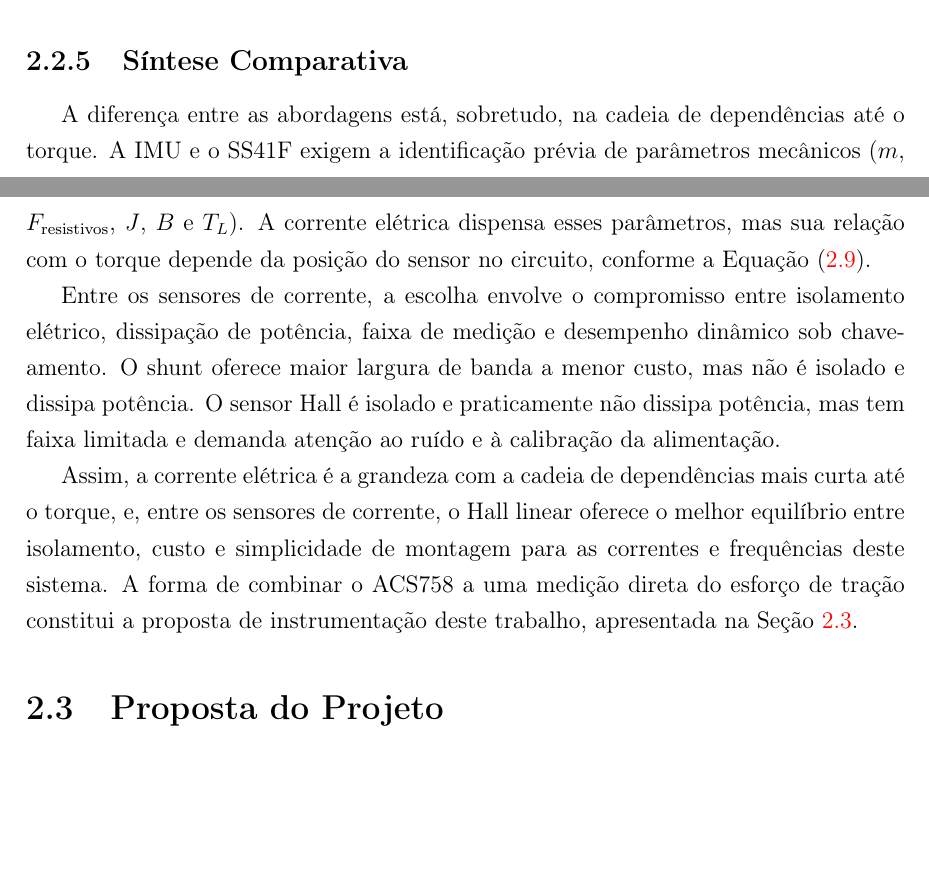
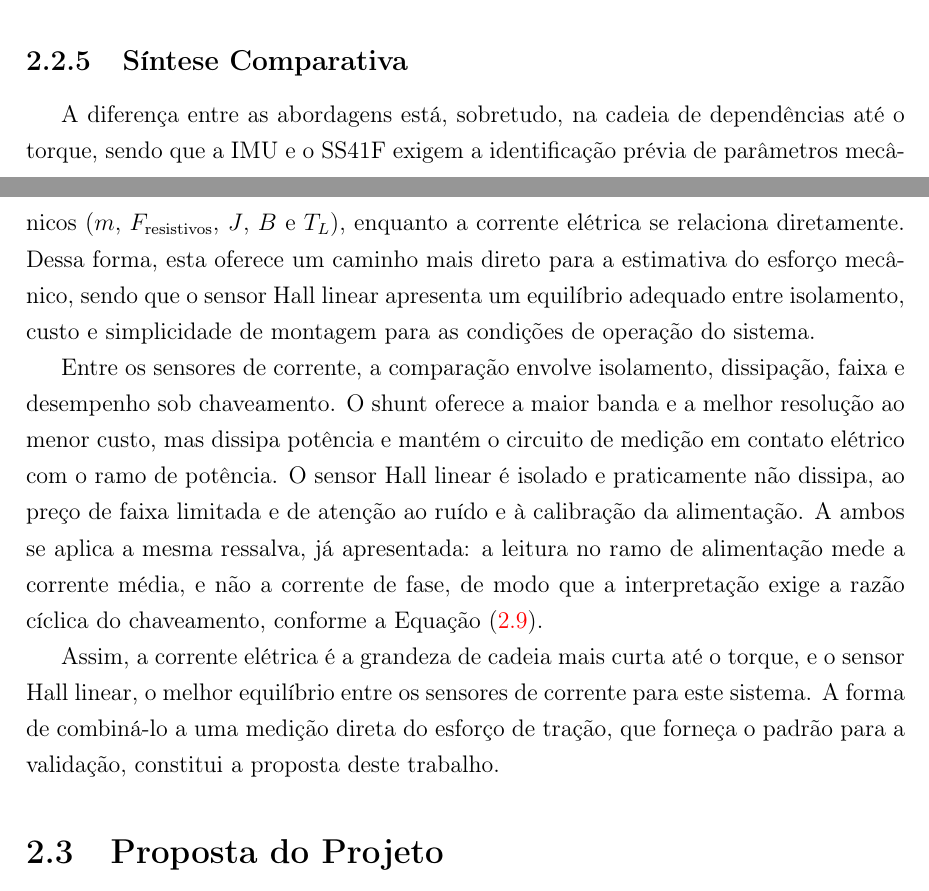
Before and after one commit to kksilva/PFC, a LaTeX book (monografia/Monografia.tex, which reads monografia/DescricaoProcesso/DescricaoProcesso.tex): two parts of pages 22 and 23 of 49, joined at a grey line, cut so that both start at the same text, the shorter picture padded with empty space. Compiled offline with pdfLaTeX.

```diff
--- a/monografia/DescricaoProcesso/DescricaoProcesso.tex
+++ b/monografia/DescricaoProcesso/DescricaoProcesso.tex
@@ -345,21 +345,25 @@
 \subsection{Síntese Comparativa}
 \label{sec:sintese}
 
-A diferença entre as abordagens está, sobretudo, na cadeia de dependências até o torque. A IMU e o
-SS41F exigem a identificação prévia de parâmetros mecânicos ($m$, $F_{\text{resistivos}}$, $J$, $B$ e $T_L$).
-A corrente elétrica dispensa esses parâmetros, mas sua relação com o torque
-depende da posição do sensor no circuito, conforme a Equação \eqref{eq:corrente_bateria}.
+A diferença entre as abordagens está, sobretudo, na cadeia de dependências até o torque, sendo que a IMU e o
+SS41F exigem a identificação prévia de parâmetros mecânicos ($m$, $F_{\text{resistivos}}$, $J$, $B$ e $T_L$),
+enquanto a corrente elétrica se relaciona diretamente. Dessa forma, esta oferece um caminho mais
+direto para a estimativa do esforço mecânico, sendo que o sensor Hall linear apresenta um equilíbrio adequado
+entre isolamento, custo e simplicidade de montagem para as condições de operação do sistema.
 
-Entre os sensores de corrente, a escolha envolve o compromisso entre isolamento elétrico, dissipação
-de potência, faixa de medição e desempenho dinâmico sob chaveamento. O shunt oferece maior largura
-de banda a menor custo, mas não é isolado e dissipa potência. O sensor Hall é isolado e praticamente
-não dissipa potência, mas tem faixa limitada e demanda atenção ao ruído e à calibração da alimentação.
+Entre os sensores de corrente, a comparação envolve isolamento, dissipação, faixa e desempenho
+sob chaveamento. O shunt oferece a maior banda e a melhor resolução ao menor custo, mas dissipa
+potência e mantém o circuito de medição em contato elétrico com o ramo de potência. O sensor
+Hall linear é isolado e praticamente não dissipa, ao preço de faixa limitada e de atenção ao
+ruído e à calibração da alimentação. A ambos se aplica a mesma ressalva, já apresentada: a
+leitura no ramo de alimentação mede a corrente média, e não a corrente de fase, de modo que a
+interpretação exige a razão cíclica do chaveamento, conforme a Equação
+\eqref{eq:corrente_bateria}.
 
-Assim, a corrente elétrica é a grandeza com a cadeia de dependências mais curta até o torque, e,
-entre os sensores de corrente, o Hall linear oferece o melhor equilíbrio entre isolamento, custo e
-simplicidade de montagem para as correntes e frequências deste sistema. A forma de combinar o ACS758
-a uma medição direta do esforço de tração constitui a
-proposta de instrumentação deste trabalho, apresentada na Seção~\ref{sec:proposta}.
+Assim, a corrente elétrica é a grandeza de cadeia mais curta até o torque, e o sensor Hall
+linear, o melhor equilíbrio entre os sensores de corrente para este sistema. A forma de combiná-lo
+a uma medição direta do esforço de tração, que forneça o padrão para a validação, constitui a
+proposta deste trabalho.
 
 \section{Proposta do Projeto}
 \label{sec:proposta}
```
